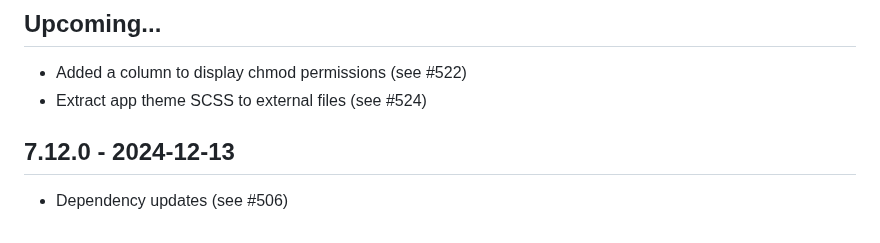
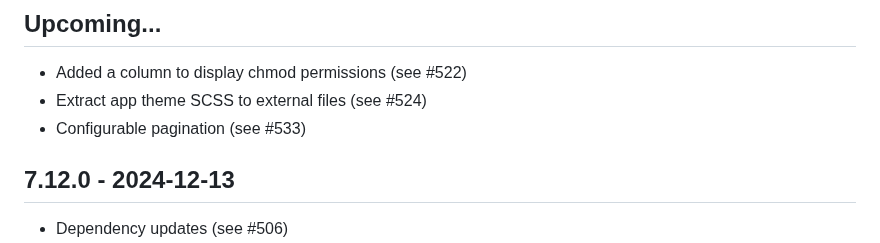
Before and after one commit to filegator/filegator, a Markdown page: CHANGELOG.md, the part around the change. Drawn GitHub-style.

Commit message:
upd changelog

```diff
--- a/CHANGELOG.md
+++ b/CHANGELOG.md
@@ -3,6 +3,7 @@
 ## Upcoming...
 * Added a column to display chmod permissions (see #522)
 * Extract app theme SCSS to external files (see #524)
+* Configurable pagination (see #533)
 
 ## 7.12.0 - 2024-12-13
 * Dependency updates (see #506)
```
